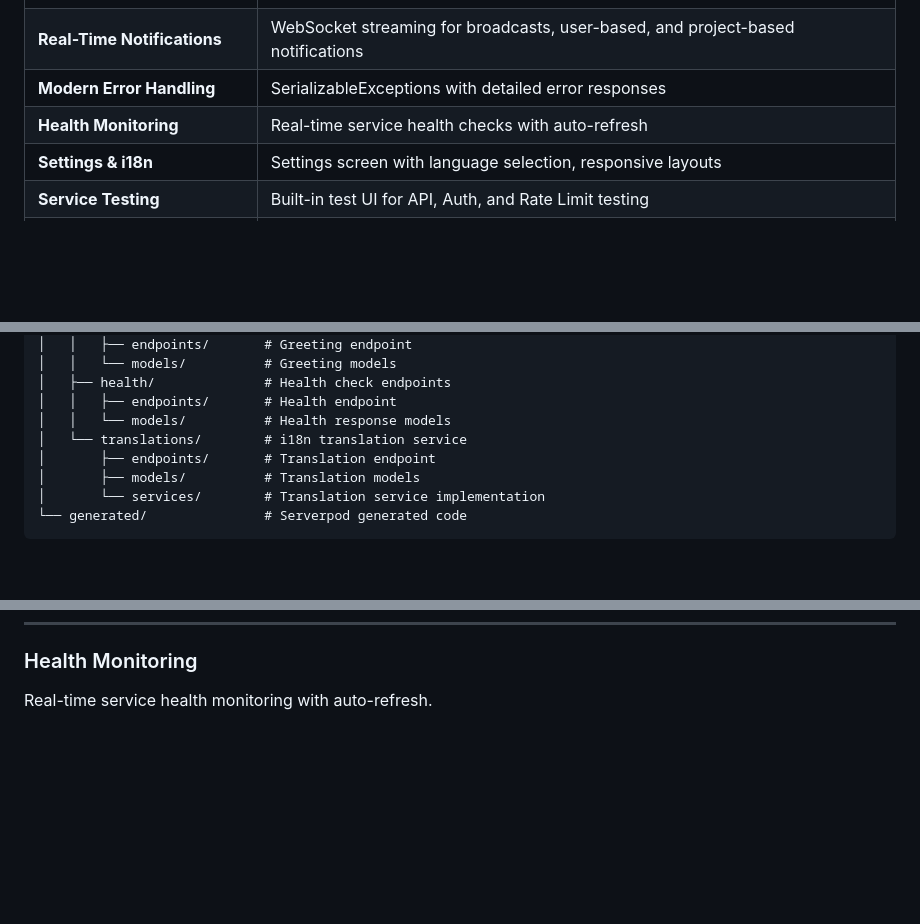
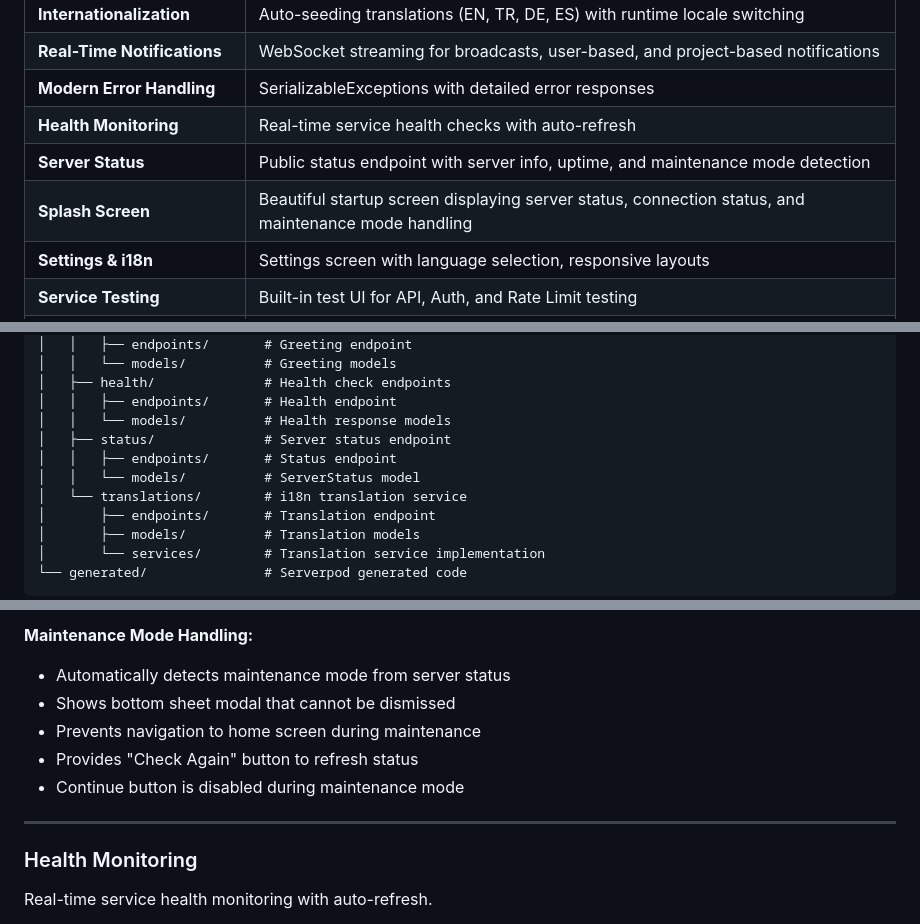
Before and after one commit to gurkanfikretgunak/masterfabric_serverpod, a Markdown page: README.md, 3 parts joined by grey strips. Rendered like a GitHub page; blank space fills up the shorter version.

```diff
--- a/README.md
+++ b/README.md
@@ -28,6 +28,8 @@ A production-ready full-stack Flutter application built with Serverpod, featurin
 | **Real-Time Notifications** | WebSocket streaming for broadcasts, user-based, and project-based notifications |
 | **Modern Error Handling** | SerializableExceptions with detailed error responses |
 | **Health Monitoring** | Real-time service health checks with auto-refresh |
+| **Server Status** | Public status endpoint with server info, uptime, and maintenance mode detection |
+| **Splash Screen** | Beautiful startup screen displaying server status, connection status, and maintenance mode handling |
 | **Settings & i18n** | Settings screen with language selection, responsive layouts |
 | **Service Testing** | Built-in test UI for API, Auth, and Rate Limit testing |
 | **Beautiful Flutter UI** | Rate limit banners, health indicators, notification center |
@@ -517,6 +523,9 @@ lib/src/
 │   ├── health/              # Health check endpoints
 │   │   ├── endpoints/       # Health endpoint
 │   │   └── models/          # Health response models
+│   ├── status/              # Server status endpoint
+│   │   ├── endpoints/       # Status endpoint
+│   │   └── models/          # ServerStatus model
 │   └── translations/        # i18n translation service
 │       ├── endpoints/       # Translation endpoint
 │       ├── models/          # Translation models
@@ -1455,3 +1538,12 @@ ResponsiveBuilder(
+**Maintenance Mode Handling:**
+- Automatically detects maintenance mode from server status
+- Shows bottom sheet modal that cannot be dismissed
+- Prevents navigation to home screen during maintenance
+- Provides "Check Again" button to refresh status
+- Continue button is disabled during maintenance mode
+
+---
+
 ### Health Monitoring
 
 Real-time service health monitoring with auto-refresh.
```
Also changed, not shown: other parts of README.md (+78 -0 lines).
